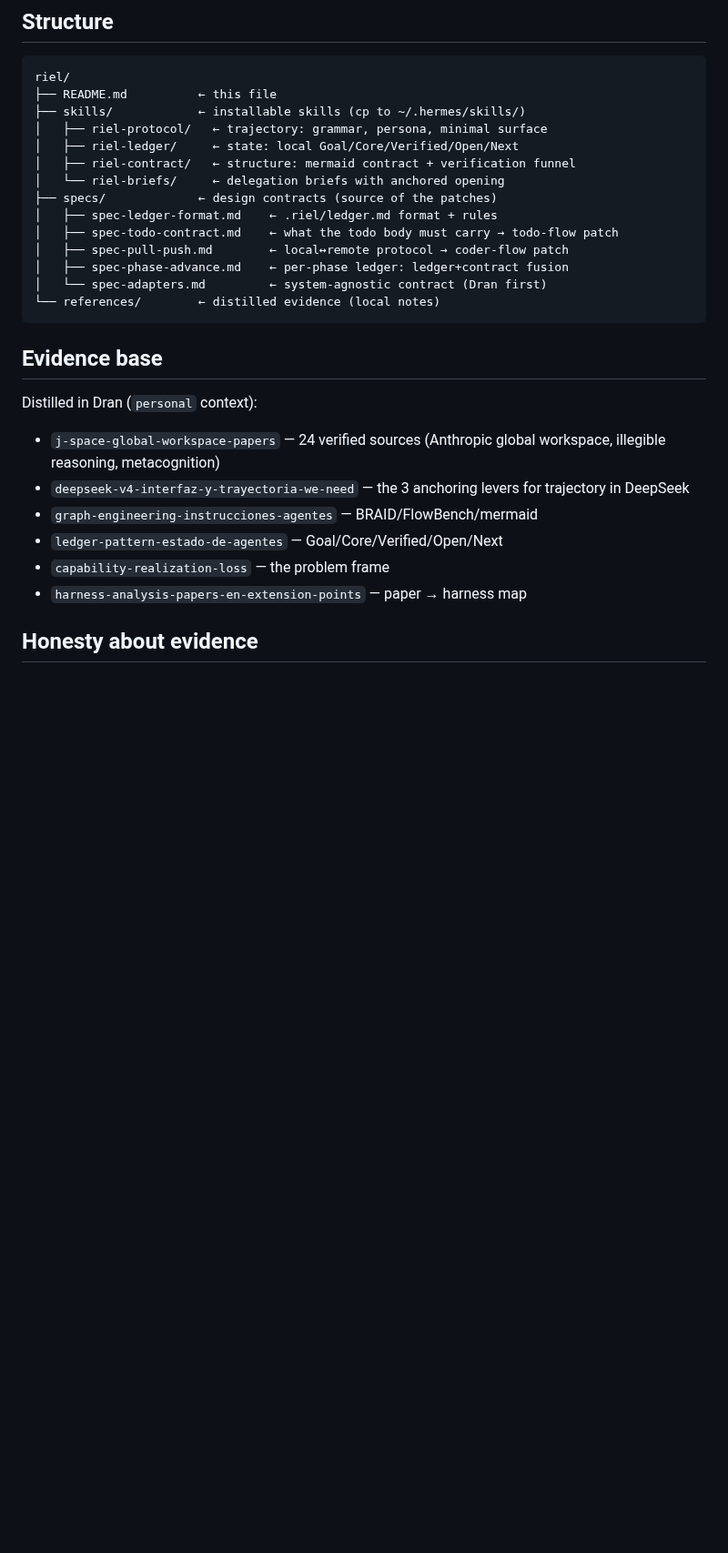
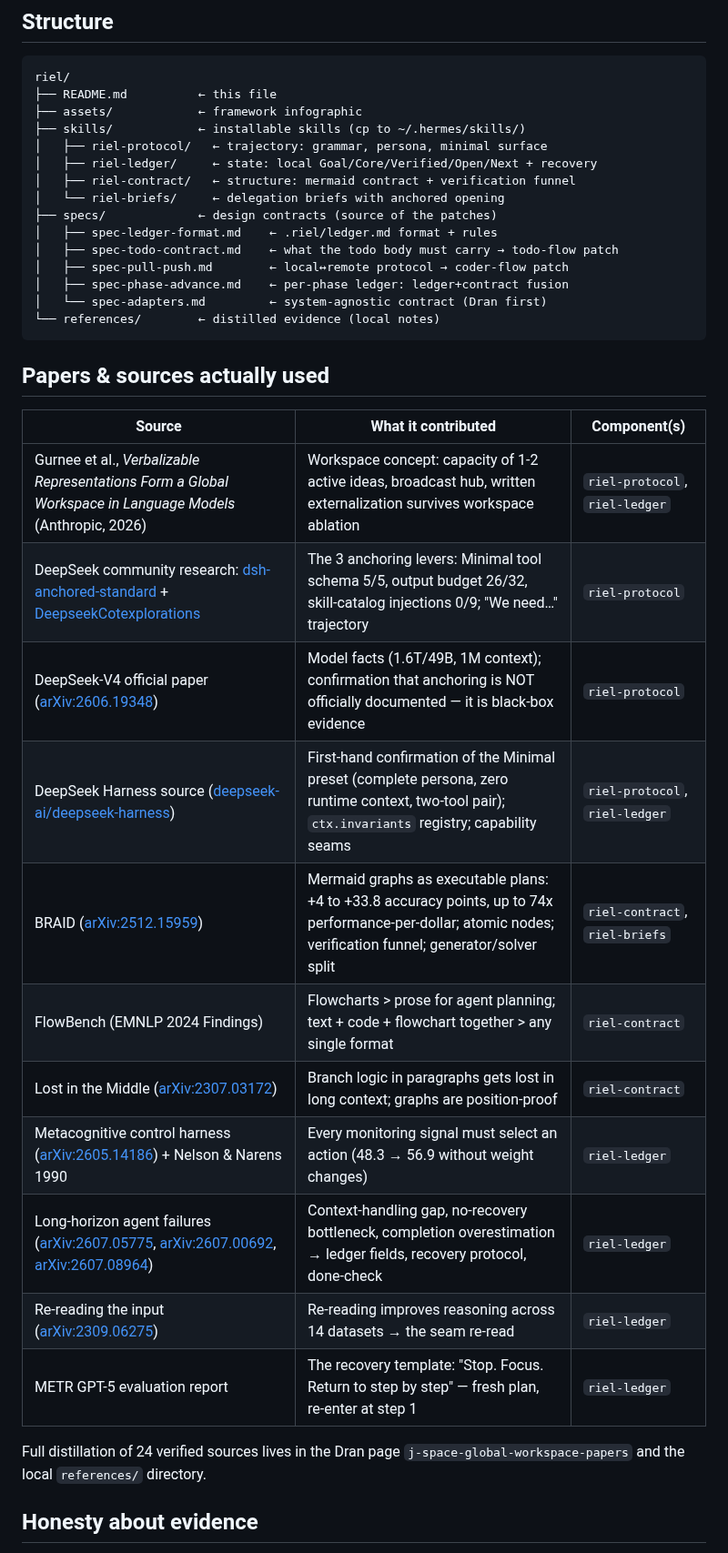
Before and after one commit to alvarolizama/riel, a Markdown page: README.md, the part around one of its changes. Shown at 91% size. Drawn GitHub-style; blank space fills up the shorter version.

Commit message:
docs: system prompt initialization + infographic + mermaid diagrams + papers section

````diff
--- a/README.md
+++ b/README.md
@@ -67,9 +153,10 @@ the system listing).
 ```
 riel/
 ├── README.md          ← this file
+├── assets/            ← framework infographic
 ├── skills/            ← installable skills (cp to ~/.hermes/skills/)
 │   ├── riel-protocol/   ← trajectory: grammar, persona, minimal surface
-│   ├── riel-ledger/     ← state: local Goal/Core/Verified/Open/Next
+│   ├── riel-ledger/     ← state: local Goal/Core/Verified/Open/Next + recovery
 │   ├── riel-contract/   ← structure: mermaid contract + verification funnel
 │   └── riel-briefs/     ← delegation briefs with anchored opening
 ├── specs/             ← design contracts (source of the patches)
@@ -81,18 +168,24 @@ riel/
 └── references/        ← distilled evidence (local notes)
 ```
 
-## Evidence base
+## Papers & sources actually used
 
-Distilled in Dran (`personal` context):
+| Source | What it contributed | Component(s) |
+|---|---|---|
+| Gurnee et al., *Verbalizable Representations Form a Global Workspace in Language Models* (Anthropic, 2026) | Workspace concept: capacity of 1-2 active ideas, broadcast hub, written externalization survives workspace ablation | `riel-protocol`, `riel-ledger` |
+| DeepSeek community research: [dsh-anchored-standard](https://github.com/xiaobright/dsh-anchored-standard) + [DeepseekCotexplorations](https://github.com/0liveiraaa/DeepseekCotexplorations) | The 3 anchoring levers: Minimal tool schema 5/5, output budget 26/32, skill-catalog injections 0/9; "We need…" trajectory | `riel-protocol` |
+| DeepSeek-V4 official paper ([arXiv:2606.19348](https://arxiv.org/abs/2606.19348)) | Model facts (1.6T/49B, 1M context); confirmation that anchoring is NOT officially documented — it is black-box evidence | `riel-protocol` |
+| DeepSeek Harness source ([deepseek-ai/deepseek-harness](https://github.com/deepseek-ai/deepseek-harness)) | First-hand confirmation of the Minimal preset (complete persona, zero runtime context, two-tool pair); `ctx.invariants` registry; capability seams | `riel-protocol`, `riel-ledger` |
+| BRAID ([arXiv:2512.15959](https://arxiv.org/abs/2512.15959)) | Mermaid graphs as executable plans: +4 to +33.8 accuracy points, up to 74x performance-per-dollar; atomic nodes; verification funnel; generator/solver split | `riel-contract`, `riel-briefs` |
+| FlowBench (EMNLP 2024 Findings) | Flowcharts > prose for agent planning; text + code + flowchart together > any single format | `riel-contract` |
+| Lost in the Middle ([arXiv:2307.03172](https://arxiv.org/abs/2307.03172)) | Branch logic in paragraphs gets lost in long context; graphs are position-proof | `riel-contract` |
+| Metacognitive control harness ([arXiv:2605.14186](https://arxiv.org/abs/2605.14186)) + Nelson & Narens 1990 | Every monitoring signal must select an action (48.3 → 56.9 without weight changes) | `riel-ledger` |
+| Long-horizon agent failures ([arXiv:2607.05775](https://arxiv.org/abs/2607.05775), [arXiv:2607.00692](https://arxiv.org/abs/2607.00692), [arXiv:2607.08964](https://arxiv.org/abs/2607.08964)) | Context-handling gap, no-recovery bottleneck, completion overestimation → ledger fields, recovery protocol, done-check | `riel-ledger` |
+| Re-reading the input ([arXiv:2309.06275](https://arxiv.org/abs/2309.06275)) | Re-reading improves reasoning across 14 datasets → the seam re-read | `riel-ledger` |
+| METR GPT-5 evaluation report | The recovery template: "Stop. Focus. Return to step by step" — fresh plan, re-enter at step 1 | `riel-ledger` |
 
-- `j-space-global-workspace-papers` — 24 verified sources (Anthropic global
-  workspace, illegible reasoning, metacognition)
-- `deepseek-v4-interfaz-y-trayectoria-we-need` — the 3 anchoring levers for
-  trajectory in DeepSeek
-- `graph-engineering-instrucciones-agentes` — BRAID/FlowBench/mermaid
-- `ledger-pattern-estado-de-agentes` — Goal/Core/Verified/Open/Next
-- `capability-realization-loss` — the problem frame
-- `harness-analysis-papers-en-extension-points` — paper → harness map
+Full distillation of 24 verified sources lives in the Dran page
+`j-space-global-workspace-papers` and the local `references/` directory.
 
 ## Honesty about evidence
 
````
Also changed, not shown: other parts of README.md (+90 -4 lines), system-prompt.md (added, +45 -0 lines), assets/riel-framework.png (added).
